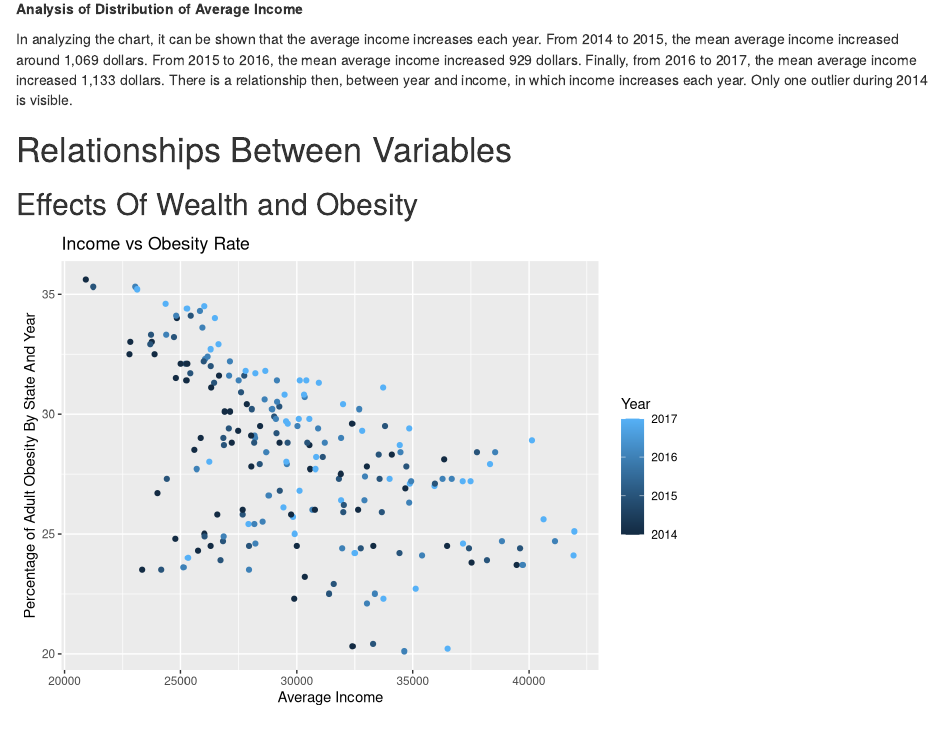
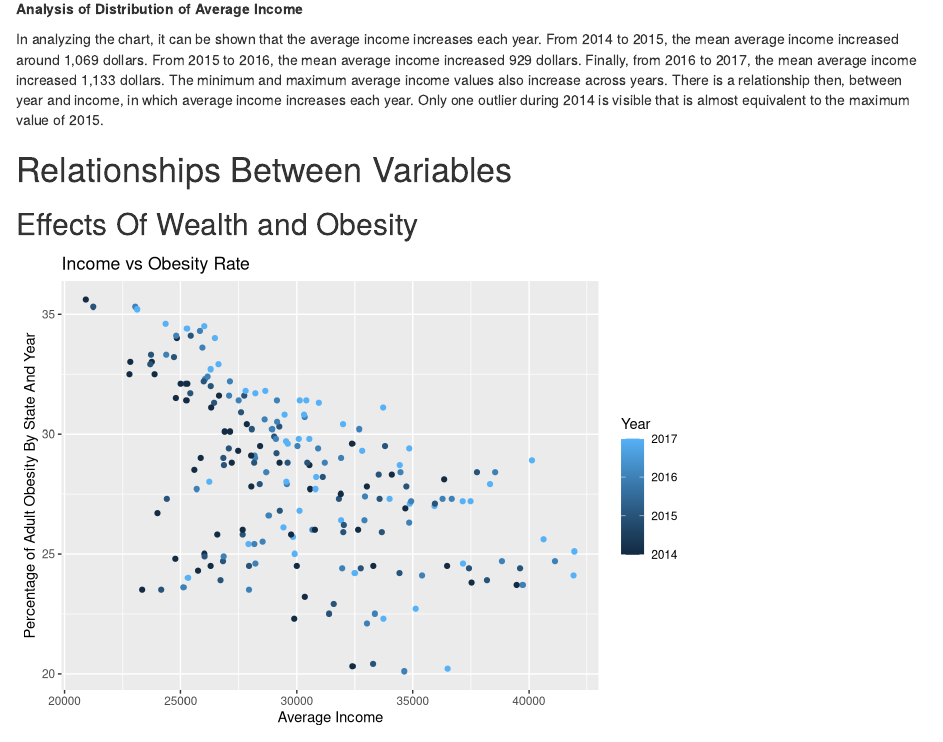
Before and after one commit to bridgeth-1677352/Info478-Group5Project, an R Markdown document (Exploratory Analysis/exploratory.Rmd): the page in a window 1100 px wide, from 1750 px down. Rendered offline with R 4.5, knitr and Pandoc, with nearby package versions; some code elsewhere in the file could not run offline.

Commit message:
added more explanation for income distribution

```diff
--- a/Exploratory Analysis/exploratory.Rmd
+++ b/Exploratory Analysis/exploratory.Rmd
@@ -106,7 +106,7 @@ dist_plot <- boxplot(income_2014$Average.Income,
 
 **Analysis of Distribution of Average Income**
 
-In analyzing the chart, it can be shown that the average income increases each year. From 2014 to 2015, the mean average income increased around 1,069 dollars. From 2015 to 2016, the mean average income increased 929 dollars. Finally, from 2016 to 2017, the mean average income increased 1,133 dollars. There is a relationship then, between year and income, in which income increases each year. Only one outlier during 2014 is visible.
+In analyzing the chart, it can be shown that the average income increases each year. From 2014 to 2015, the mean average income increased around 1,069 dollars. From 2015 to 2016, the mean average income increased 929 dollars. Finally, from 2016 to 2017, the mean average income increased 1,133 dollars. The minimum and maximum average income values also increase across years. There is a relationship then, between year and income, in which average income increases each year. Only one outlier during 2014 is visible that is almost equivalent to the maximum value of 2015.
 
 
 # Relationships Between Variables
```
